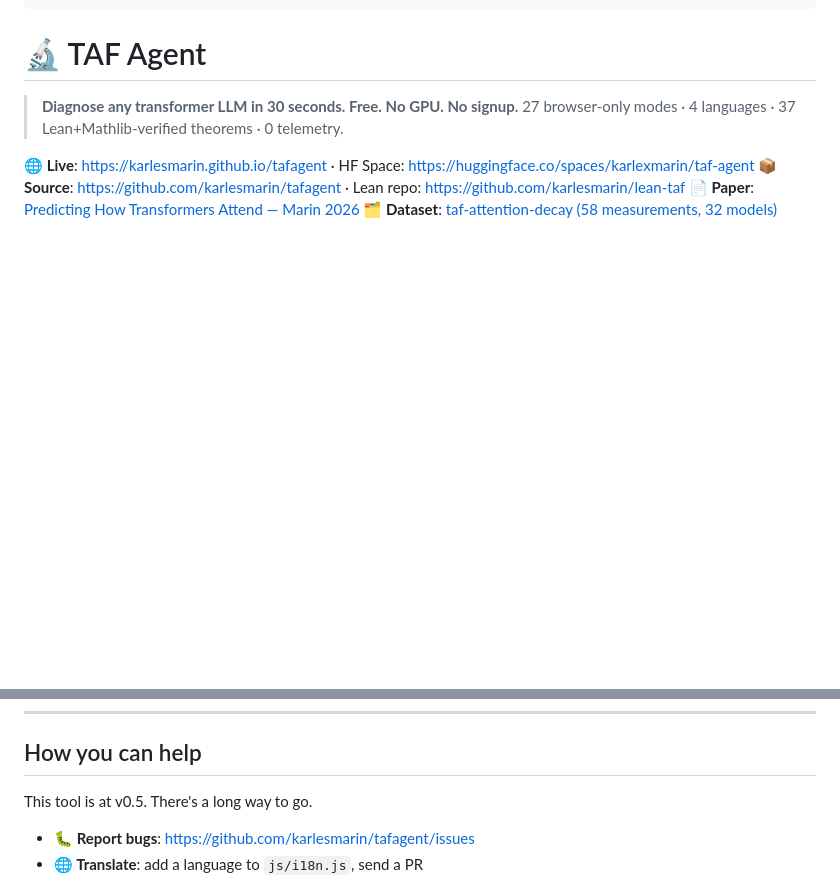
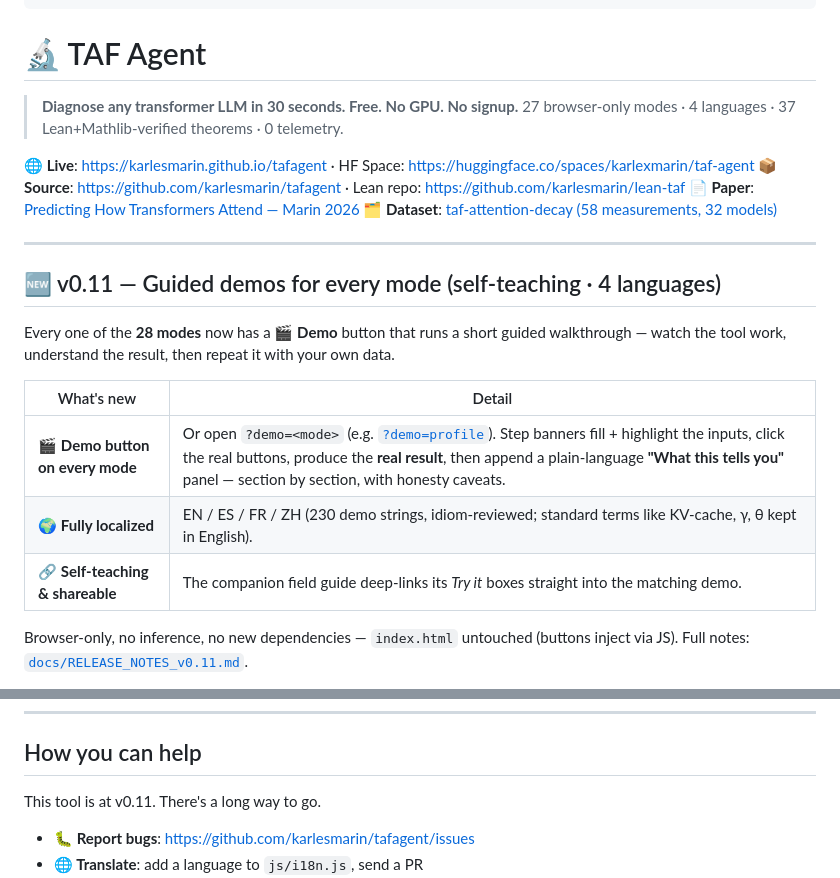
Before and after one commit to karlesmarin/tafagent, a Markdown page: README.md, 2 parts joined by grey strips. Drawn GitHub-style; blank space fills up the shorter version.

Commit message:
docs(readme): add v0.11 — guided demos for every mode
Co-Authored-By: Claude Opus 4.8 (1M context) <noreply@anthropic.com>

```diff
--- a/README.md
+++ b/README.md
@@ -56,3 +56,18 @@ language:
 **📦 Source**: https://github.com/karlesmarin/tafagent  ·  Lean repo: https://github.com/karlesmarin/lean-taf
 **📄 Paper**: [Predicting How Transformers Attend — Marin 2026](https://zenodo.org/records/20314038)
 **🗂️ Dataset**: [taf-attention-decay (58 measurements, 32 models)](https://huggingface.co/datasets/karlexmarin/taf-attention-decay)
+
+---
+
+## 🆕 v0.11 — Guided demos for every mode (self-teaching · 4 languages)
+
+Every one of the **28 modes** now has a **🎬 Demo** button that runs a short guided walkthrough — watch the tool work, understand the result, then repeat it with your own data.
+
+| What's new | Detail |
+|------------|--------|
+| 🎬 **Demo button on every mode** | Or open `?demo=<mode>` (e.g. [`?demo=profile`](https://karlesmarin.github.io/tafagent/?demo=profile)). Step banners fill + highlight the inputs, click the real buttons, produce the **real result**, then append a plain-language **"What this tells you"** panel — section by section, with honesty caveats. |
+| 🌍 **Fully localized** | EN / ES / FR / ZH (230 demo strings, idiom-reviewed; standard terms like KV-cache, γ, θ kept in English). |
+| 🔗 **Self-teaching & shareable** | The companion field guide deep-links its *Try it* boxes straight into the matching demo. |
+
+Browser-only, no inference, no new dependencies — `index.html` untouched (buttons inject via JS). Full notes: [`docs/RELEASE_NOTES_v0.11.md`](docs/RELEASE_NOTES_v0.11.md).
+
@@ -428,7 +444,7 @@ Sage script: `analysis/sage_recursive_sweep_2026-04-30.sage`
 
 ## How you can help
 
-This tool is at v0.5. There's a long way to go.
+This tool is at v0.11. There's a long way to go.
 
 - **🐛 Report bugs**: https://github.com/karlesmarin/tafagent/issues
 - **🌐 Translate**: add a language to `js/i18n.js`, send a PR
```
Also changed, not shown: other parts of README.md (+1 -0 lines).
